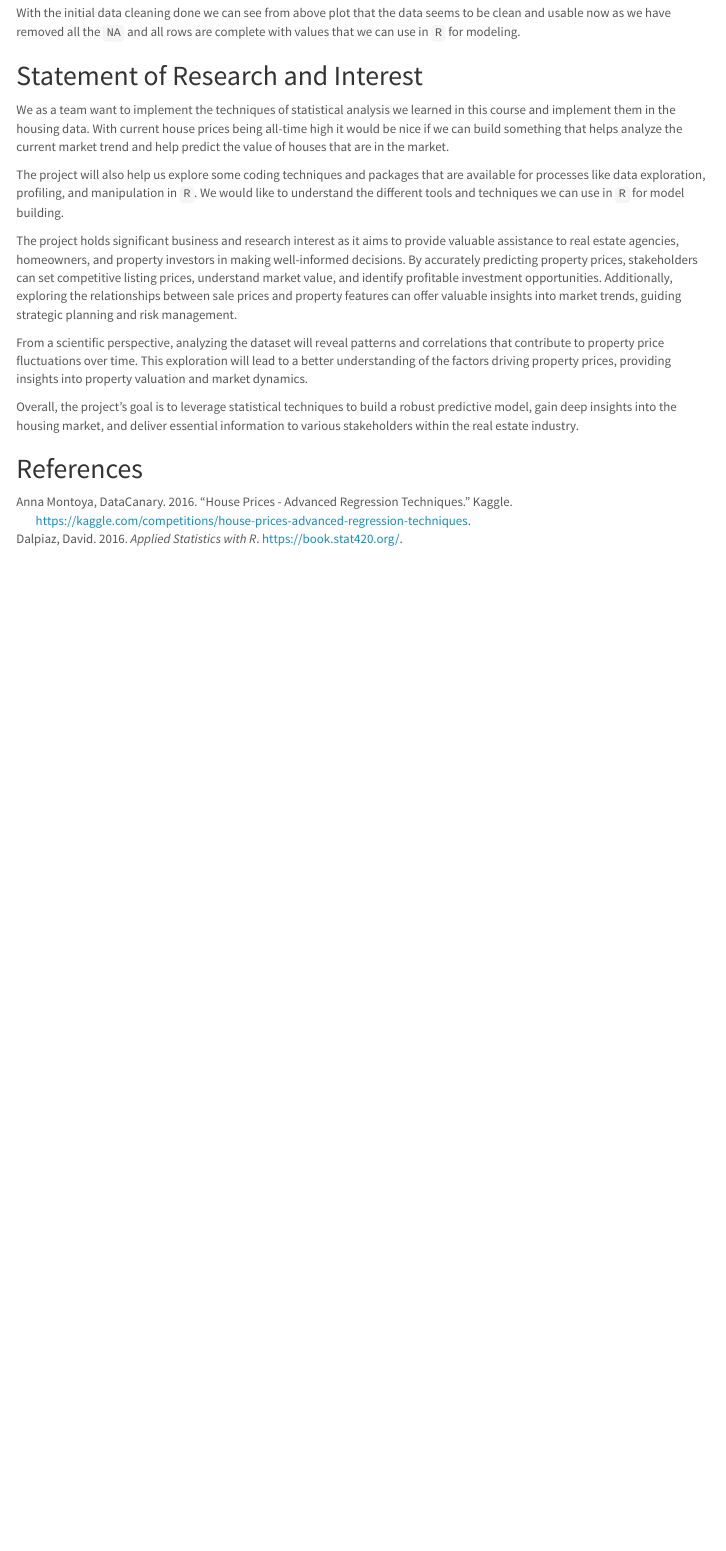
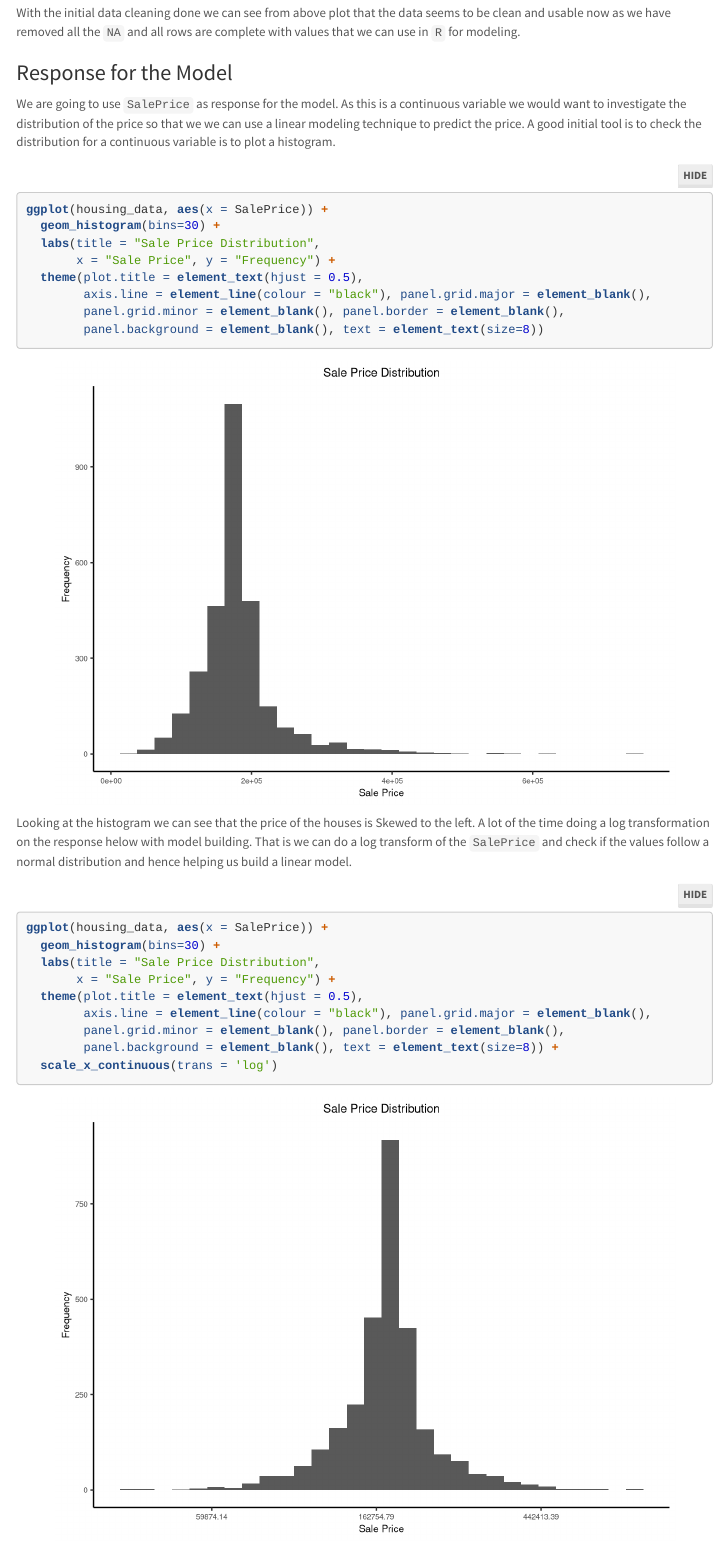
Before and after one commit to hyadav-x/uiuc-stat420-groupx, an R Markdown document (stat420-final-report-groupx.Rmd): the page in a window 1100 px wide, from 5820 px down. Rendered offline with R 4.5, knitr and Pandoc, with nearby package versions; folded parts are opened; code that draws random numbers runs with fixed seeds of ours; some code elsewhere in the file could not run offline; menus at the side of the page are left out.

Commit message:
[HY] Added final project RMD File.

````diff
--- a/stat420-final-report-groupx.Rmd
+++ b/stat420-final-report-groupx.Rmd
@@ -224,6 +224,33 @@ dplyr::sample_n(housing_data, 10) %>%
 ```
 With the initial data cleaning done we can see from above plot that the data seems to be clean and usable now as we have removed all the `NA` and all rows are complete with values that we can use in `R` for modeling.
 
+### Response for the Model
+
+We are going to use `SalePrice` as response for the model. As this is a continuous variable we would want to investigate the distribution of the price so that we we can use a linear modeling technique to predict the price. A good initial tool is to check the distribution for a continuous variable is to plot a histogram.
+
+```{r, message = FALSE, warning = FALSE, fig.align='center'}
+ggplot(housing_data, aes(x = SalePrice)) +
+  geom_histogram(bins=30) +
+  labs(title = "Sale Price Distribution",
+       x = "Sale Price", y = "Frequency") +
+  theme(plot.title = element_text(hjust = 0.5),
+        axis.line = element_line(colour = "black"), panel.grid.major = element_blank(),
+        panel.grid.minor = element_blank(), panel.border = element_blank(),
+        panel.background = element_blank(), text = element_text(size=8))
+```
+Looking at the histogram we can see that the price of the houses is Skewed to the left. A lot of the time doing a log transformation on the response helow with model building. That is we can do a log transform of the `SalePrice` and check if the values follow a normal distribution and hence helping us build a linear model.
+```{r, message = FALSE, warning = FALSE, fig.align='center'}
+ggplot(housing_data, aes(x = SalePrice)) +
+  geom_histogram(bins=30) +
+  labs(title = "Sale Price Distribution",
+       x = "Sale Price", y = "Frequency") +
+  theme(plot.title = element_text(hjust = 0.5),
+        axis.line = element_line(colour = "black"), panel.grid.major = element_blank(),
+        panel.grid.minor = element_blank(), panel.border = element_blank(),
+        panel.background = element_blank(), text = element_text(size=8)) +
+  scale_x_continuous(trans = 'log')
+```
+
 ## Statement of Research and Interest
 
 We as a team want to implement the techniques of statistical analysis we learned in this course and implement them in the housing data. With current house prices being all-time high it would be nice if we can build something that helps analyze the current market trend and help predict the value of houses that are in the market.
````
Also changed, not shown: stat420-final-report-groupx.html.
